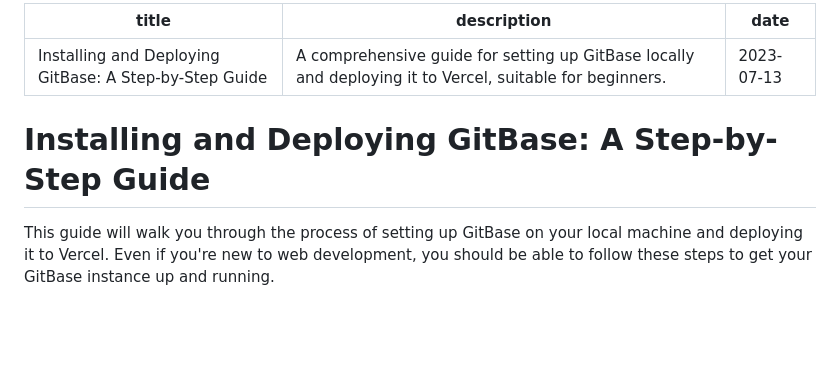
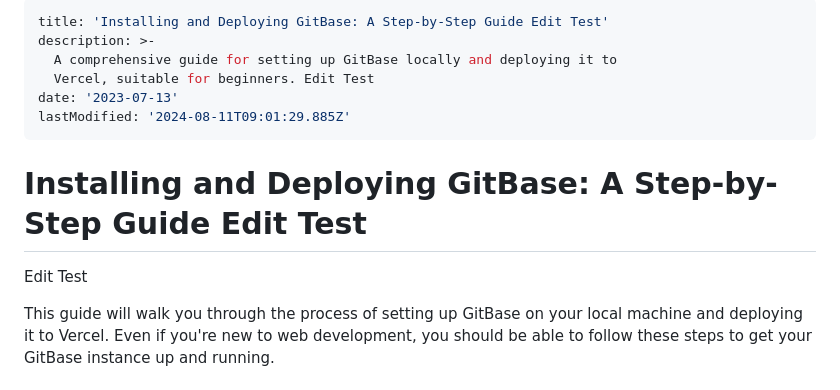
Before and after one commit to qiayue/seo.box, a Markdown page: data/md/gitbase-install-guide.md, the part around the change. GitHub-like rendering; blank space fills up the shorter version.

Commit message:
Update article: Installing and Deploying GitBase: A Step-by-Step Guide Edit Test

```diff
--- a/data/md/gitbase-install-guide.md
+++ b/data/md/gitbase-install-guide.md
@@ -1,10 +1,15 @@
 ---
-title: "Installing and Deploying GitBase: A Step-by-Step Guide"
-description: "A comprehensive guide for setting up GitBase locally and deploying it to Vercel, suitable for beginners."
-date: "2023-07-13"
+title: 'Installing and Deploying GitBase: A Step-by-Step Guide Edit Test'
+description: >-
+  A comprehensive guide for setting up GitBase locally and deploying it to
+  Vercel, suitable for beginners. Edit Test
+date: '2023-07-13'
+lastModified: '2024-08-11T09:01:29.885Z'
 ---
 
-# Installing and Deploying GitBase: A Step-by-Step Guide
+# Installing and Deploying GitBase: A Step-by-Step Guide Edit Test
+
+Edit Test
 
 This guide will walk you through the process of setting up GitBase on your local machine and deploying it to Vercel. Even if you're new to web development, you should be able to follow these steps to get your GitBase instance up and running.
 
```
